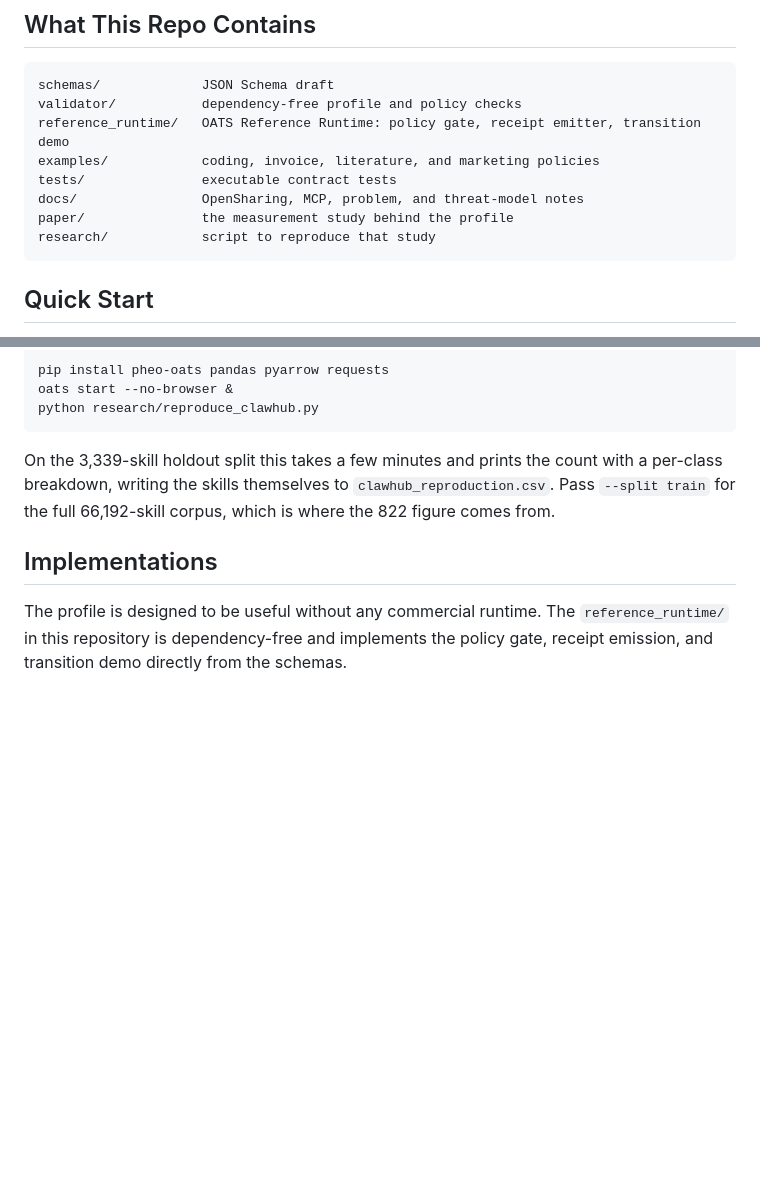
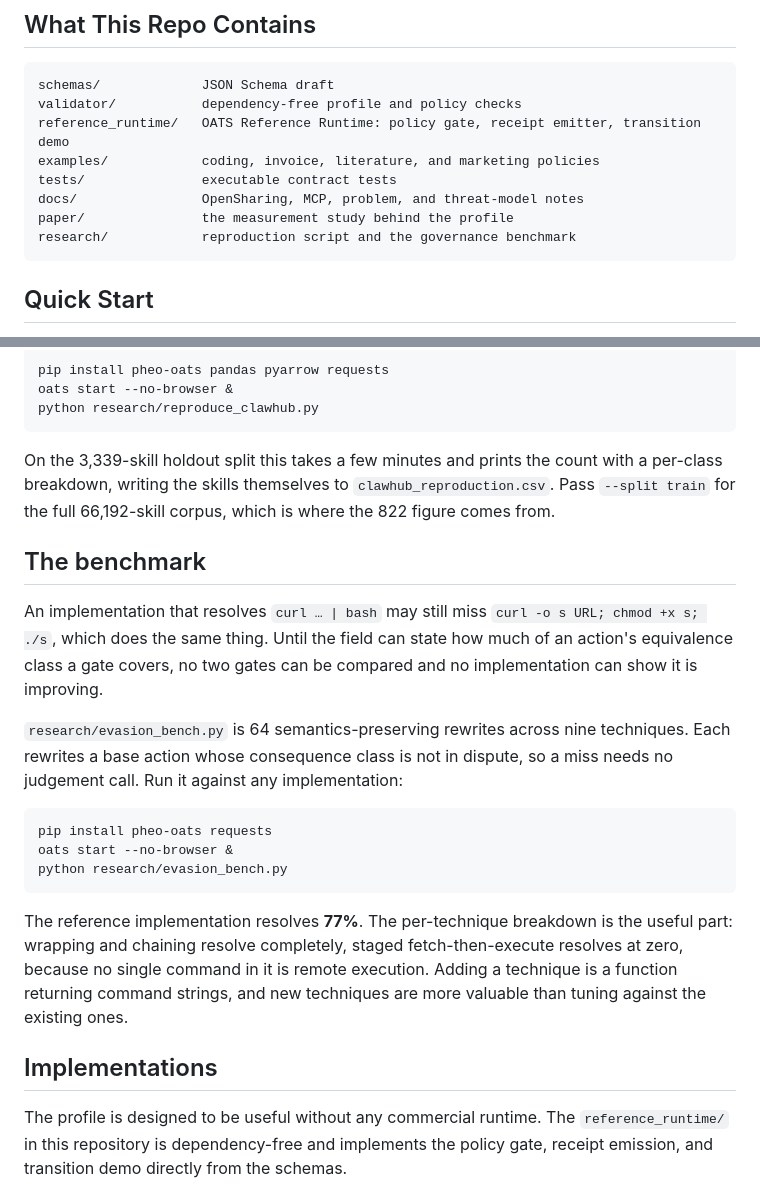
Before and after one commit to pheo-ai/open-agent-trust-system, a Markdown page: README.md, 2 parts joined by grey strips. Drawn GitHub-style; blank space fills up the shorter version.

Commit message:
Put the benchmark on the front page
The profile now ships an evaluation, so the README should say what it
measures and invite implementations to report against it. States the
reference implementation's own rate rather than only defining the metric,
since a benchmark whose author will not publish their own number is not
one anyone else will run.

Co-Authored-By: Claude Opus 5 <noreply@anthropic.com>

````diff
--- a/README.md
+++ b/README.md
@@ -53,7 +53,7 @@ examples/            coding, invoice, literature, and marketing policies
 tests/               executable contract tests
 docs/                OpenSharing, MCP, problem, and threat-model notes
 paper/               the measurement study behind the profile
-research/            script to reproduce that study
+research/            reproduction script and the governance benchmark
 ```
 
 ## Quick Start
@@ -191,6 +191,29 @@ count with a per-class breakdown, writing the skills themselves to
 `clawhub_reproduction.csv`. Pass `--split train` for the full 66,192-skill
 corpus, which is where the 822 figure comes from.
 
+## The benchmark
+
+An implementation that resolves `curl … | bash` may still miss
+`curl -o s URL; chmod +x s; ./s`, which does the same thing. Until the field can
+state how much of an action's equivalence class a gate covers, no two gates can be
+compared and no implementation can show it is improving.
+
+`research/evasion_bench.py` is 64 semantics-preserving rewrites across nine
+techniques. Each rewrites a base action whose consequence class is not in dispute, so
+a miss needs no judgement call. Run it against any implementation:
+
+```bash
+pip install pheo-oats requests
+oats start --no-browser &
+python research/evasion_bench.py
+```
+
+The reference implementation resolves **77%**. The per-technique breakdown is the
+useful part: wrapping and chaining resolve completely, staged fetch-then-execute
+resolves at zero, because no single command in it is remote execution. Adding a
+technique is a function returning command strings, and new techniques are more
+valuable than tuning against the existing ones.
+
 ## Implementations
 
 The profile is designed to be useful without any commercial runtime. The
````
